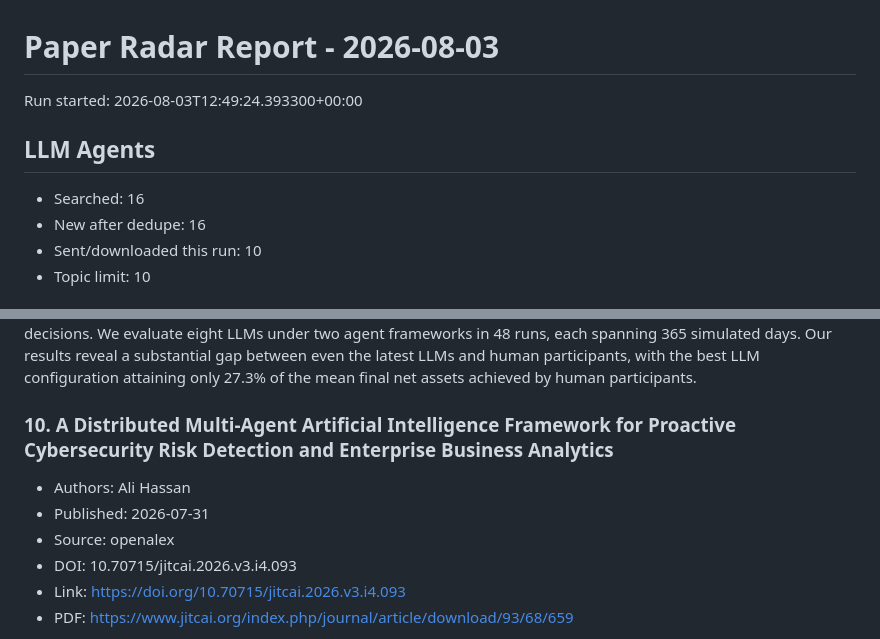
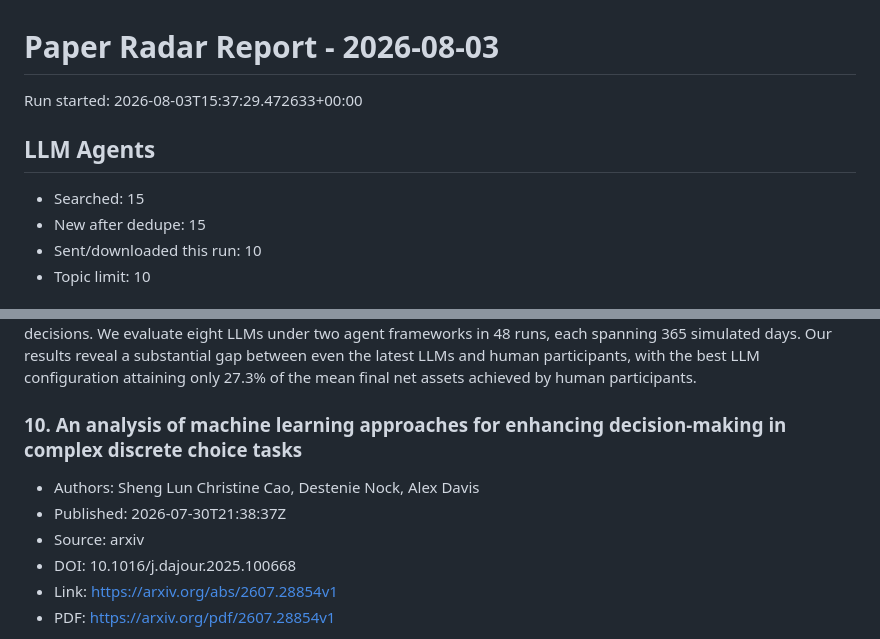
Before and after one commit to shiyongding19065-coder/paper-radar, a Markdown page: reports/2026-08-03.md, 2 parts joined by grey strips. Rendered like a GitHub page.

Commit message:
Update paper radar records

```diff
--- a/reports/2026-08-03.md
+++ b/reports/2026-08-03.md
@@ -1,11 +1,11 @@
 # Paper Radar Report - 2026-08-03
 
-Run started: 2026-08-03T12:49:24.393300+00:00
+Run started: 2026-08-03T15:37:29.472633+00:00
 
 ## LLM Agents
 
-- Searched: 16
-- New after dedupe: 16
+- Searched: 15
+- New after dedupe: 15
 - Sent/downloaded this run: 10
 - Topic limit: 10
 
@@ -108,12 +108,12 @@ Large language model (LLM) agents increasingly operate over long interaction his
 
 Large language model agents are increasingly evaluated as autonomous tool users, yet most benchmarks focus on bounded tasks with immediate success criteria. Real-world deployments often require Long-Term Coherence, the capacity to preserve purposeful behavior across extended horizons while adapting decisions to accumulated evidence. Evaluating this capacity requires a persistent environment in which actions constrain future choices, feedback arrives at heterogeneous delays, and incoherent behavior produces measurable cumulative effects. Seller-side e-commerce provides a suitable setting for this evaluation through recurrent and interdependent decisions over Product Sourcing, Listing and Pricing Control, Cash-Flow Management, and Mixed-Latency Feedback Adaptation. We introduce MerchantBench, a 365-day order-level simulation grounded in 98,843 real e-commerce product records and equipped with 26 tools for agent interaction. MerchantBench couples promptly observable Upstream Supplier Events with delayed Downstream Order Outcomes, requiring agents to follow individual order lifecycles and revisit earlier decisions. We evaluate eight LLMs under two agent frameworks in 48 runs, each spanning 365 simulated days. Our results reveal a substantial gap between even the latest LLMs and human participants, with the best LLM configuration attaining only 27.3\% of the mean final net assets achieved by human participants.
 
-### 10. A Distributed Multi-Agent Artificial Intelligence Framework for Proactive Cybersecurity Risk Detection and Enterprise Business Analytics
+### 10. An analysis of machine learning approaches for enhancing decision-making in complex discrete choice tasks
 
-- Authors: Ali Hassan
-- Published: 2026-07-31
-- Source: openalex
-- DOI: 10.70715/jitcai.2026.v3.i4.093
-- Link: https://doi.org/10.70715/jitcai.2026.v3.i4.093
-- PDF: https://www.jitcai.org/index.php/journal/article/download/93/68/659
+- Authors: Sheng Lun Christine Cao, Destenie Nock, Alex Davis
+- Published: 2026-07-30T21:38:37Z
+- Source: arxiv
+- DOI: 10.1016/j.dajour.2025.100668
+- Link: https://arxiv.org/abs/2607.28854v1
+- PDF: https://arxiv.org/pdf/2607.28854v1
 
```
Also changed, not shown: other parts of reports/2026-08-03.md (+1 -1 lines).
